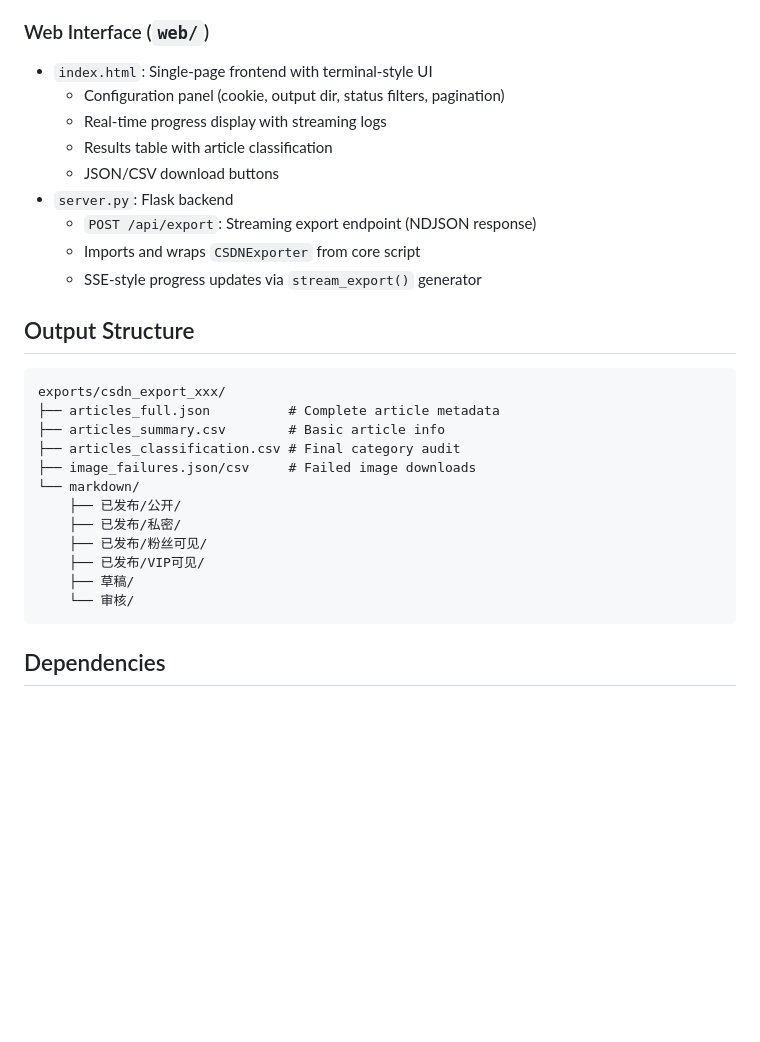
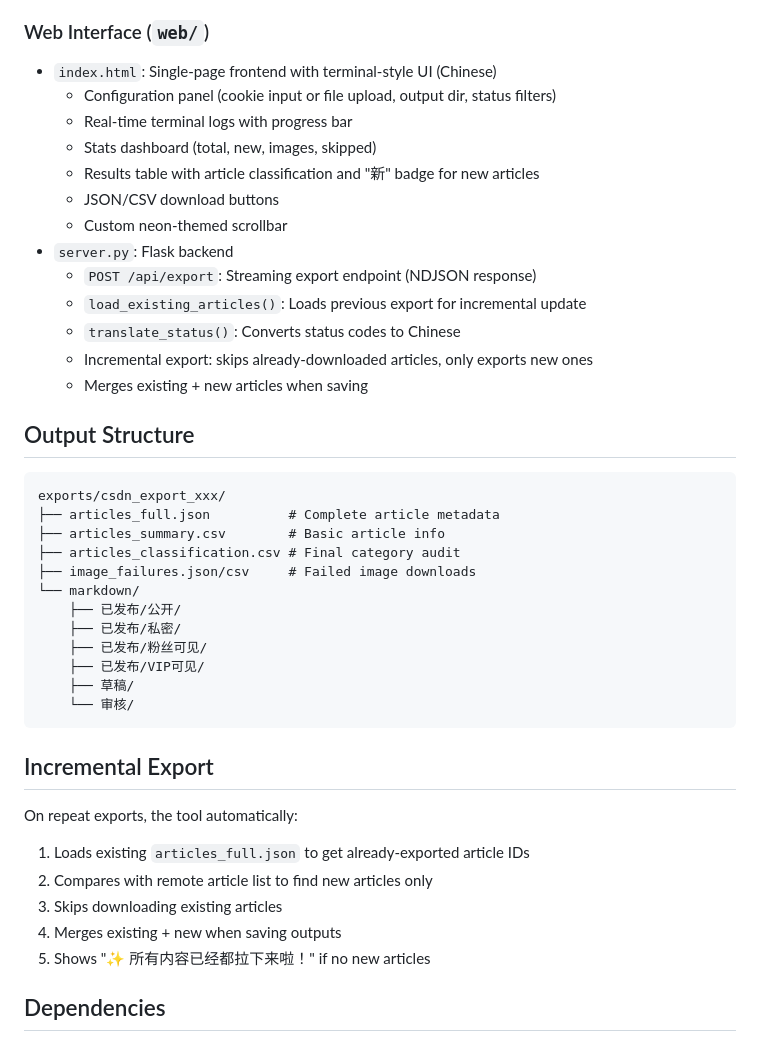
Before and after one commit to SlothClient/CSDNex, a Markdown page: CLAUDE.md, the part around the change. Drawn GitHub-style; blank space fills up the shorter version.

````diff
--- a/CLAUDE.md
+++ b/CLAUDE.md
@@ -67,15 +67,19 @@ CLI optional parameters:
 
 ### Web Interface (`web/`)
 
-- `index.html`: Single-page frontend with terminal-style UI
-  - Configuration panel (cookie, output dir, status filters, pagination)
-  - Real-time progress display with streaming logs
-  - Results table with article classification
+- `index.html`: Single-page frontend with terminal-style UI (Chinese)
+  - Configuration panel (cookie input or file upload, output dir, status filters)
+  - Real-time terminal logs with progress bar
+  - Stats dashboard (total, new, images, skipped)
+  - Results table with article classification and "新" badge for new articles
   - JSON/CSV download buttons
+  - Custom neon-themed scrollbar
 - `server.py`: Flask backend
   - `POST /api/export`: Streaming export endpoint (NDJSON response)
-  - Imports and wraps `CSDNExporter` from core script
-  - SSE-style progress updates via `stream_export()` generator
+  - `load_existing_articles()`: Loads previous export for incremental update
+  - `translate_status()`: Converts status codes to Chinese
+  - Incremental export: skips already-downloaded articles, only exports new ones
+  - Merges existing + new articles when saving
 
 ## Output Structure
 
@@ -94,6 +98,15 @@ exports/csdn_export_xxx/
     └── 审核/
 ```
 
+## Incremental Export
+
+On repeat exports, the tool automatically:
+1. Loads existing `articles_full.json` to get already-exported article IDs
+2. Compares with remote article list to find new articles only
+3. Skips downloading existing articles
+4. Merges existing + new when saving outputs
+5. Shows "✨ 所有内容已经都拉下来啦！" if no new articles
+
 ## Dependencies
 
 - Python 3.10+
````
Also changed, not shown: README.md (+30 -8 lines).
